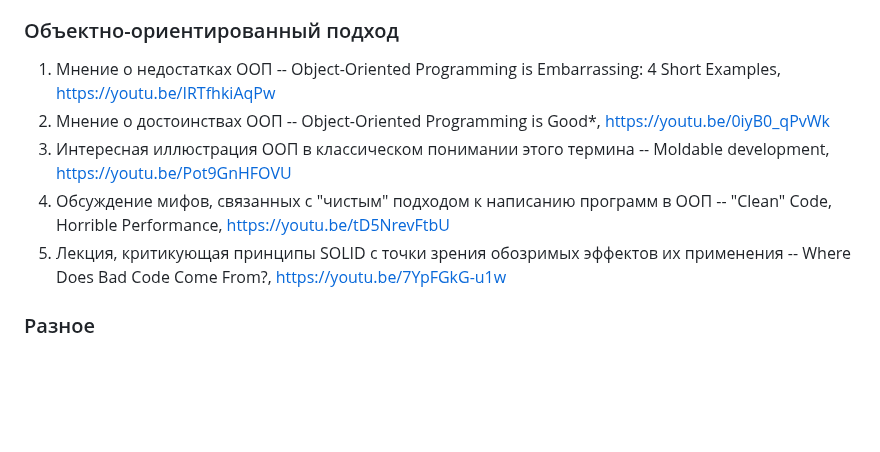
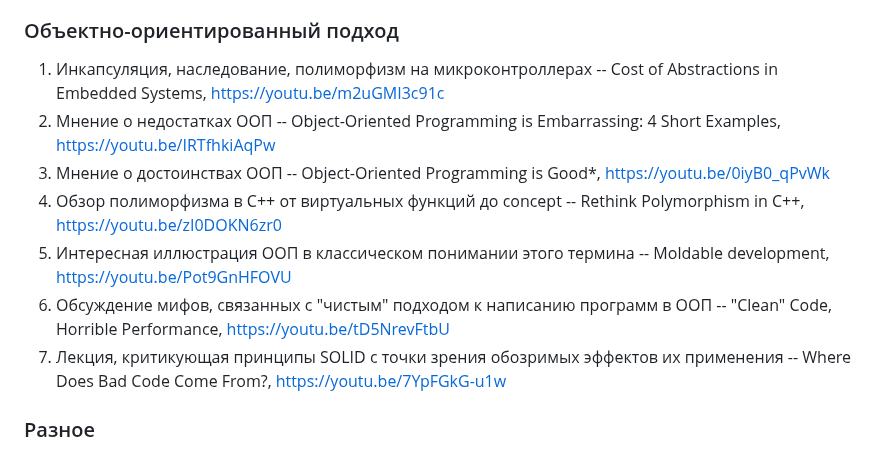
Before and after one commit to AbsoluteVirtue/fcim_poo_21.6, a Markdown page: README.md, the part around the change. Drawn GitHub-style; blank space fills up the shorter version.

Commit message:
tweaked readme

```diff
--- a/README.md
+++ b/README.md
@@ -58,15 +58,19 @@ https://youtu.be/kZRE7HIO3vk
 https://youtu.be/LIb3L4vKZ7U
 
 ### Объектно-ориентированный подход
-1. Мнение о недостатках ООП -- Object-Oriented Programming is Embarrassing: 4 Short Examples,
+1. Инкапсуляция, наследование, полиморфизм на микроконтроллерах -- Cost of Abstractions in Embedded Systems,
+https://youtu.be/m2uGMI3c91c
+2. Мнение о недостатках ООП -- Object-Oriented Programming is Embarrassing: 4 Short Examples,
 https://youtu.be/IRTfhkiAqPw
-2. Мнение о достоинствах ООП -- Object-Oriented Programming is Good*,
+3. Мнение о достоинствах ООП -- Object-Oriented Programming is Good*,
 https://youtu.be/0iyB0_qPvWk
-3. Интересная иллюстрация ООП в классическом понимании этого термина -- Moldable development,
+4. Обзор полиморфизма в С++ от виртуальных функций до concept -- Rethink Polymorphism in C++,
+https://youtu.be/zI0DOKN6zr0
+5. Интересная иллюстрация ООП в классическом понимании этого термина -- Moldable development,
 https://youtu.be/Pot9GnHFOVU
-4. Обсуждение мифов, связанных с "чистым" подходом к написанию программ в ООП -- "Clean" Code, Horrible Performance,
+6. Обсуждение мифов, связанных с "чистым" подходом к написанию программ в ООП -- "Clean" Code, Horrible Performance,
 https://youtu.be/tD5NrevFtbU
-5. Лекция, критикующая принципы SOLID с точки зрения обозримых эффектов их применения -- Where Does Bad Code Come From?,
+7. Лекция, критикующая принципы SOLID с точки зрения обозримых эффектов их применения -- Where Does Bad Code Come From?,
 https://youtu.be/7YpFGkG-u1w
 
 ### Разное
```
Also changed, not shown: lec05.md (added, +327 -0 lines).
